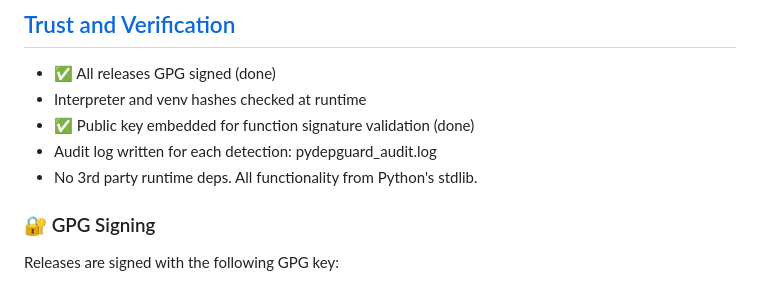
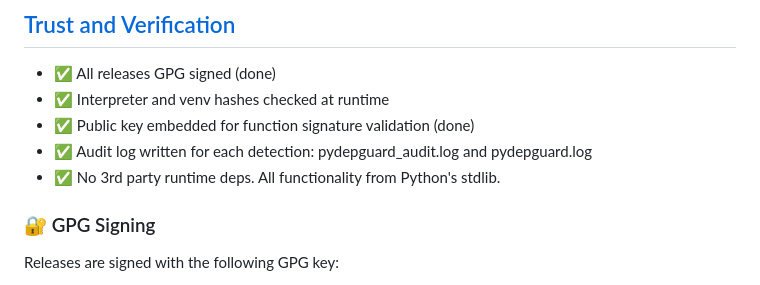
Before and after one commit to nuclear-treestump/pylock-dependency-lockfile, a Markdown page: README.md, the part around the change. Rendered like a GitHub page.

```diff
--- a/README.md
+++ b/README.md
@@ -82,10 +82,10 @@ Linked traceback omitted intentionally.
 
 ## [Trust and Verification](#trust)
 - ✅ All releases GPG signed (done)
-- Interpreter and venv hashes checked at runtime
+- ✅ Interpreter and venv hashes checked at runtime
 - ✅ Public key embedded for function signature validation (done)
-- Audit log written for each detection: pydepguard_audit.log
-- No 3rd party runtime deps. All functionality from Python's stdlib.
+- ✅ Audit log written for each detection: pydepguard_audit.log and pydepguard.log
+- ✅ No 3rd party runtime deps. All functionality from Python's stdlib.
 
 ### 🔐 GPG Signing
 
```
